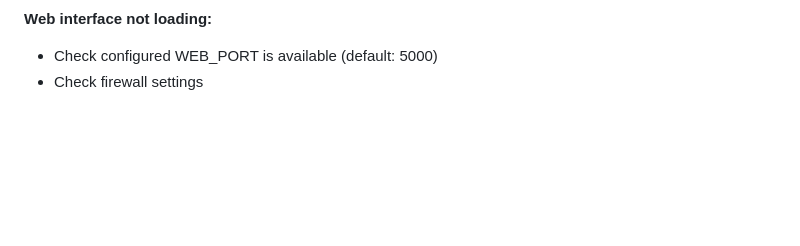
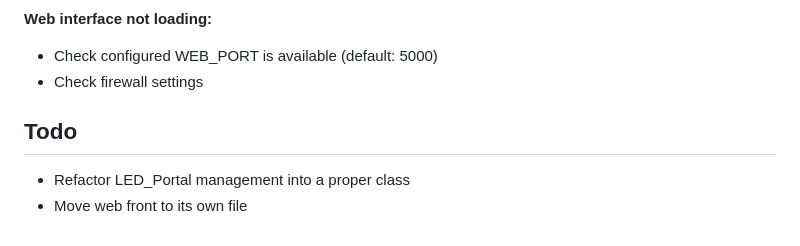
Before and after one commit to sandnabba/halloween_handler, a Markdown page: ha_controller/README.md, the part around the change. Rendered like a GitHub page; blank space fills up the shorter version.

```diff
--- a/ha_controller/README.md
+++ b/ha_controller/README.md
@@ -154,3 +154,8 @@ ha_handler.py ─────────┬─ Home Assistant API client
 **Web interface not loading:**
 - Check configured WEB_PORT is available (default: 5000)
 - Check firewall settings
+
+## Todo
+
+* Refactor LED_Portal management into a proper class
+* Move web front to its own file
```
Also changed, not shown: ARCHITECTURE.md (+12 -6 lines), README.md (+3 -0 lines), rgb_portal/portal.jpg (added), 9 other files.
